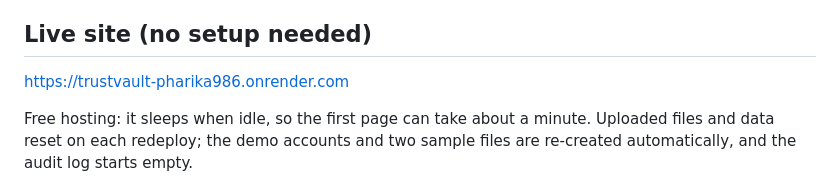
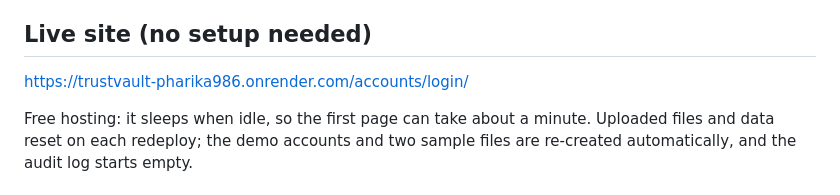
Before and after one commit to pharika986/trustvault, a Markdown page: README.md, the part around the change. Drawn GitHub-style.

```diff
--- a/README.md
+++ b/README.md
@@ -6,7 +6,7 @@ A Django web app. A document can be opened only by people the owner granted acce
 
 ## Live site (no setup needed)
 
-https://trustvault-pharika986.onrender.com
+https://trustvault-pharika986.onrender.com/accounts/login/
 
 Free hosting: it sleeps when idle, so the first page can take about a minute. Uploaded files and data reset on each redeploy; the demo accounts and two sample files are re-created automatically, and the audit log starts empty.
 
```
